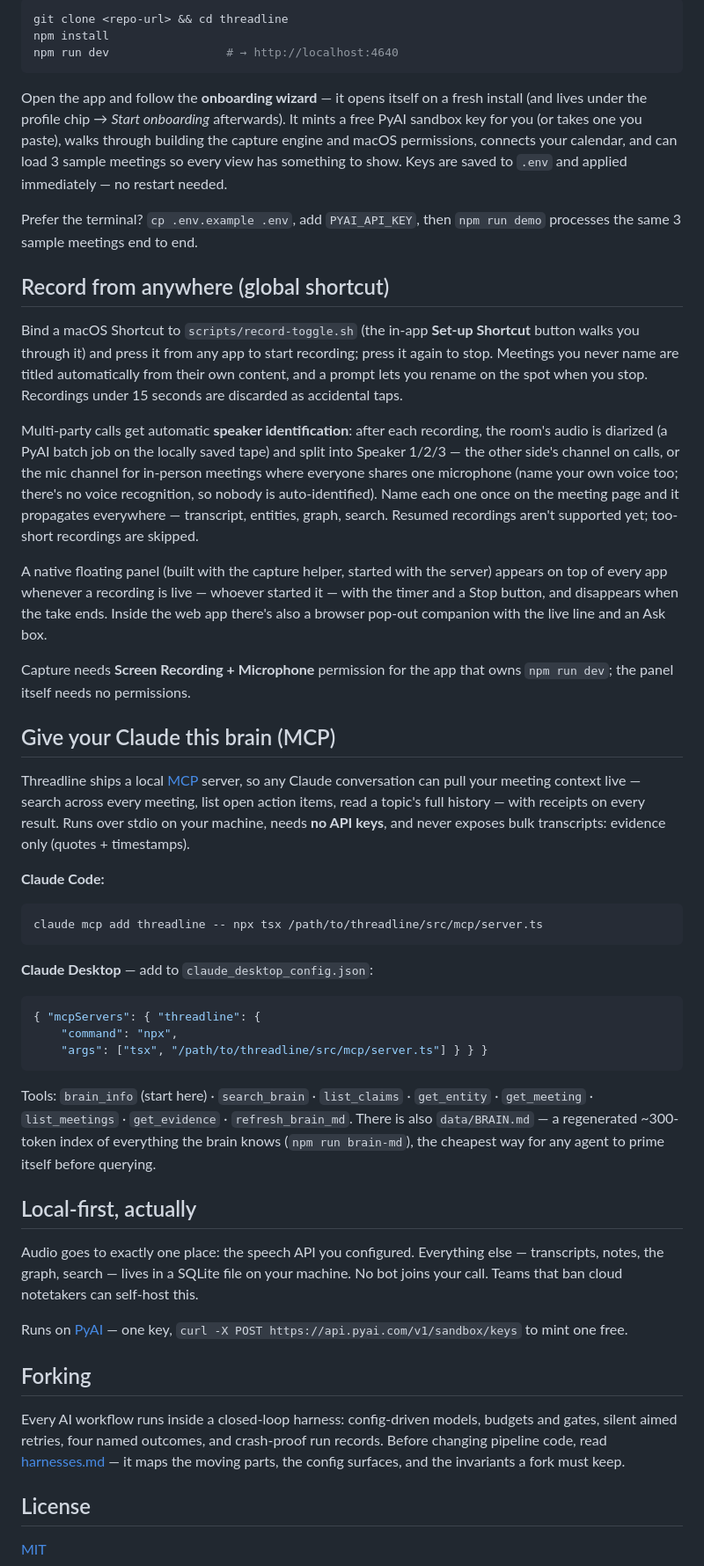
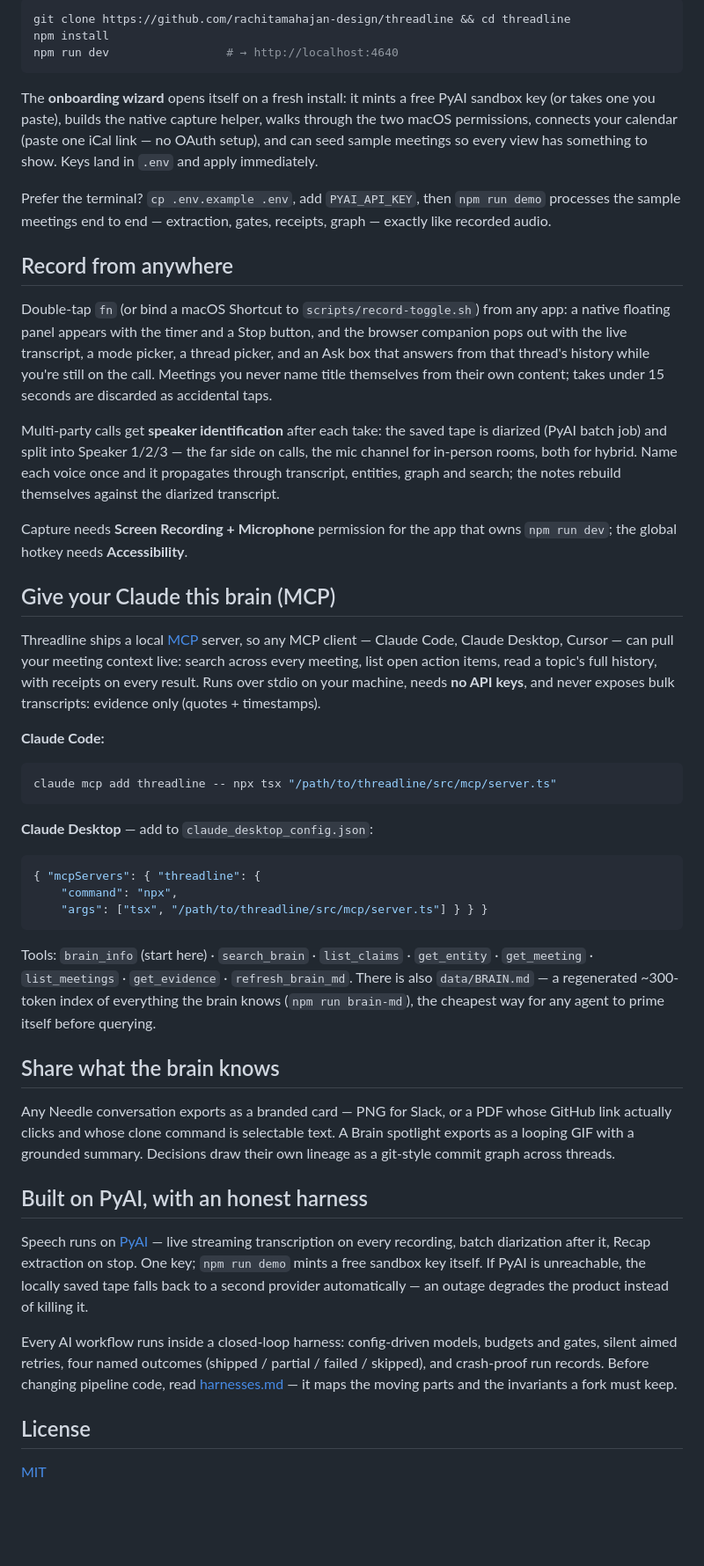
Before and after one commit to rachitamahajan-design/threadline, a Markdown page: README.md, the part around one of its changes. Shown at 88% size. GitHub-like rendering; blank space fills up the shorter version.

Commit message:
README: hero image, current feature set, honest five-minute quick start
Co-Authored-By: Claude Fable 5 <noreply@anthropic.com>

````diff
--- a/README.md
+++ b/README.md
@@ -24,57 +38,51 @@ Granola takes notes about your meeting. **Threadline takes your side in it.**
 
 ```bash
-git clone <repo-url> && cd threadline
+git clone https://github.com/rachitamahajan-design/threadline && cd threadline
 npm install
 npm run dev                 # → http://localhost:4640
 ```
 
-Open the app and follow the **onboarding wizard** — it opens itself on a fresh
-install (and lives under the profile chip → *Start onboarding* afterwards). It
-mints a free PyAI sandbox key for you (or takes one you paste), walks through
-building the capture engine and macOS permissions, connects your calendar, and
-can load 3 sample meetings so every view has something to show. Keys are saved
-to `.env` and applied immediately — no restart needed.
+The **onboarding wizard** opens itself on a fresh install: it mints a free
+PyAI sandbox key (or takes one you paste), builds the native capture helper,
+walks through the two macOS permissions, connects your calendar (paste one
+iCal link — no OAuth setup), and can seed sample meetings so every view has
+something to show. Keys land in `.env` and apply immediately.
 
 Prefer the terminal? `cp .env.example .env`, add `PYAI_API_KEY`, then
-`npm run demo` processes the same 3 sample meetings end to end.
+`npm run demo` processes the sample meetings end to end — extraction, gates,
+receipts, graph — exactly like recorded audio.
 
-## Record from anywhere (global shortcut)
+## Record from anywhere
 
-Bind a macOS Shortcut to `scripts/record-toggle.sh` (the in-app **Set-up
-Shortcut** button walks you through it) and press it from any app to start
-recording; press it again to stop. Meetings you never name are titled
-automatically from their own content, and a prompt lets you rename on the spot
-when you stop. Recordings under 15 seconds are discarded as accidental taps.
+Double-tap `fn` (or bind a macOS Shortcut to `scripts/record-toggle.sh`) from
+any app: a native floating panel appears with the timer and a Stop button, and
+the browser companion pops out with the live transcript, a mode picker, a
+thread picker, and an Ask box that answers from that thread's history while
+you're still on the call. Meetings you never name title themselves from their
+own content; takes under 15 seconds are discarded as accidental taps.
 
-Multi-party calls get automatic **speaker identification**: after each
-recording, the room's audio is diarized (a PyAI batch job on the locally saved
-tape) and split into Speaker 1/2/3 — the other side's channel on calls, or the
-mic channel for in-person meetings where everyone shares one microphone (name
-your own voice too; there's no voice recognition, so nobody is auto-identified). Name each one once on the meeting
-page and it propagates everywhere — transcript, entities, graph, search.
-Resumed recordings aren't supported yet; too-short recordings are skipped.
-
-A native floating panel (built with the capture helper, started with the
-server) appears on top of every app whenever a recording is live — whoever
-started it — with the timer and a Stop button, and disappears when the take
-ends. Inside the web app there's also a browser pop-out companion with the
-live line and an Ask box.
+Multi-party calls get **speaker identification** after each take: the saved
+tape is diarized (PyAI batch job) and split into Speaker 1/2/3 — the far side
+on calls, the mic channel for in-person rooms, both for hybrid. Name each
+voice once and it propagates through transcript, entities, graph and search;
+the notes rebuild themselves against the diarized transcript.
 
 Capture needs **Screen Recording + Microphone** permission for the app that
-owns `npm run dev`; the panel itself needs no permissions.
+owns `npm run dev`; the global hotkey needs **Accessibility**.
 
 ## Give your Claude this brain (MCP)
 
 Threadline ships a local [MCP](https://modelcontextprotocol.io) server, so any
-Claude conversation can pull your meeting context live — search across every
-meeting, list open action items, read a topic's full history — with receipts
-on every result. Runs over stdio on your machine, needs **no API keys**, and
-never exposes bulk transcripts: evidence only (quotes + timestamps).
+MCP client — Claude Code, Claude Desktop, Cursor — can pull your meeting
+context live: search across every meeting, list open action items, read a
+topic's full history, with receipts on every result. Runs over stdio on your
+machine, needs **no API keys**, and never exposes bulk transcripts: evidence
+only (quotes + timestamps).
 
 **Claude Code:**
 
 ```bash
-claude mcp add threadline -- npx tsx /path/to/threadline/src/mcp/server.ts
+claude mcp add threadline -- npx tsx "/path/to/threadline/src/mcp/server.ts"
 ```
 
 **Claude Desktop** — add to `claude_desktop_config.json`:
@@ -91,23 +99,26 @@ Tools: `brain_info` (start here) · `search_brain` · `list_claims` ·
 index of everything the brain knows (`npm run brain-md`), the cheapest way for
 any agent to prime itself before querying.
 
-## Local-first, actually
+## Share what the brain knows
 
-Audio goes to exactly one place: the speech API you configured. Everything
-else — transcripts, notes, the graph, search — lives in a SQLite file on your
-machine. No bot joins your call. Teams that ban cloud notetakers can self-host
-this.
+Any Needle conversation exports as a branded card — PNG for Slack, or a PDF
+whose GitHub link actually clicks and whose clone command is selectable text.
+A Brain spotlight exports as a looping GIF with a grounded summary. Decisions
+draw their own lineage as a git-style commit graph across threads.
 
-Runs on [PyAI](https://pyai.com) — one key, `curl -X POST
-https://api.pyai.com/v1/sandbox/keys` to mint one free.
+## Built on PyAI, with an honest harness
 
-## Forking
+Speech runs on [PyAI](https://pyai.com) — live streaming transcription on
+every recording, batch diarization after it, Recap extraction on stop. One
+key; `npm run demo` mints a free sandbox key itself. If PyAI is unreachable,
+the locally saved tape falls back to a second provider automatically — an
+outage degrades the product instead of killing it.
 
 Every AI workflow runs inside a closed-loop harness: config-driven models,
-budgets and gates, silent aimed retries, four named outcomes, and crash-proof
-run records. Before changing pipeline code, read [harnesses.md](harnesses.md) —
-it maps the moving parts, the config surfaces, and the invariants a fork must
-keep.
+budgets and gates, silent aimed retries, four named outcomes
+(shipped / partial / failed / skipped), and crash-proof run records. Before
+changing pipeline code, read [harnesses.md](harnesses.md) — it maps the moving
+parts and the invariants a fork must keep.
 
 ## License
 
````
Also changed, not shown: other parts of README.md (+29 -15 lines), docs/hero.png (added), docs/home-dark.png (added), 1 other file.
